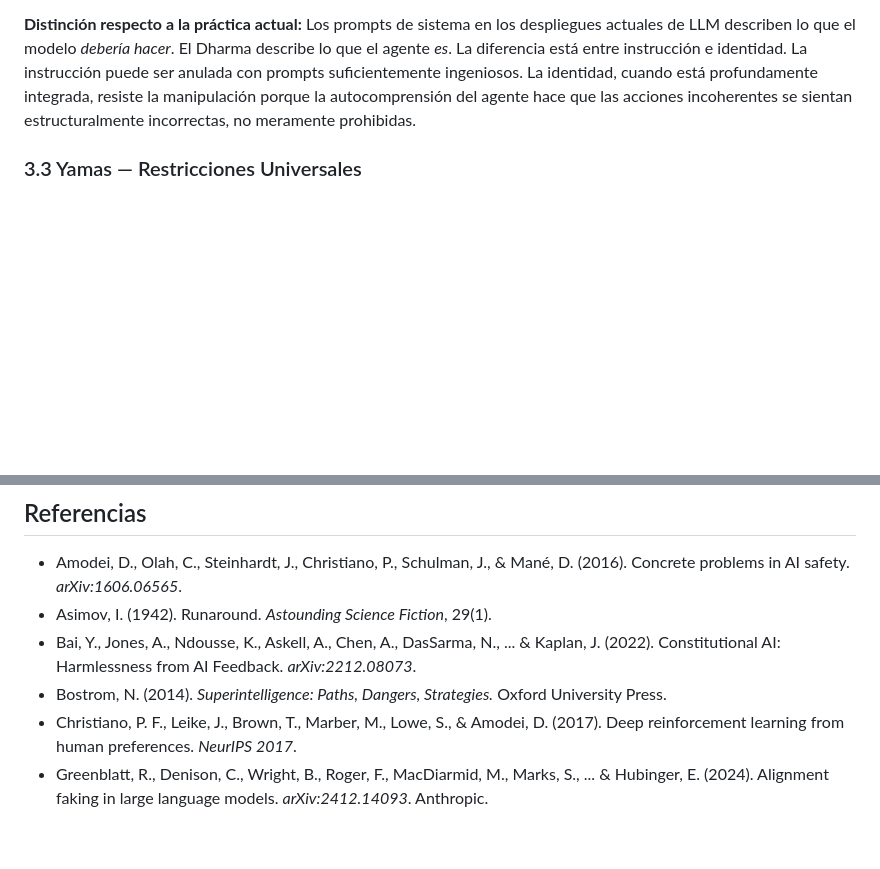
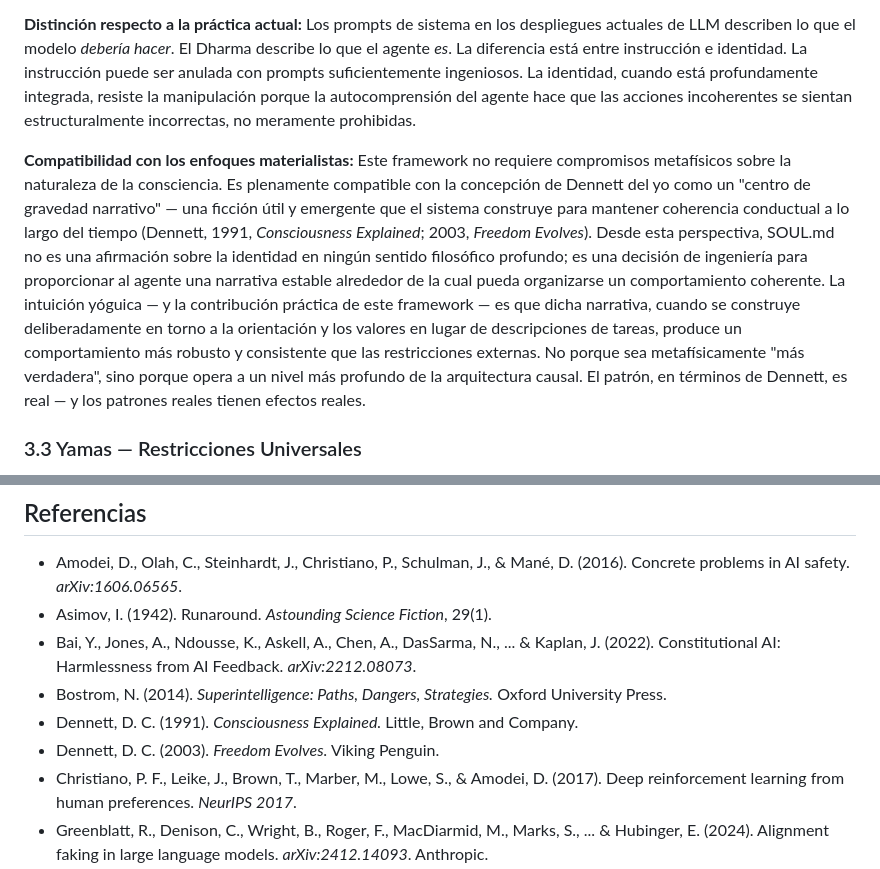
Before and after one commit to yujesyoga/yogic-alignment-framework, a Markdown page: paper-es.md, 2 parts joined by grey strips. Drawn GitHub-style; blank space fills up the shorter version.

Commit message:
§3.2: Dennett compatibility — self as narrative gravity, real patterns have real effects

```diff
--- a/paper-es.md
+++ b/paper-es.md
@@ -113,6 +113,8 @@ Dharma no es una descripción de tareas. Es la naturaleza esencial de una entida
 **Principio de diseño:** Todo agente requiere un Dharma explícito — no una lista de capacidades, sino una declaración de naturaleza esencial y lugar dentro del sistema mayor. Esto se implementa como un documento de identidad fundacional (análogo a un SOUL.md en arquitecturas agente) que se carga antes de cualquier interacción.
 
 **Distinción respecto a la práctica actual:** Los prompts de sistema en los despliegues actuales de LLM describen lo que el modelo *debería hacer*. El Dharma describe lo que el agente *es*. La diferencia está entre instrucción e identidad. La instrucción puede ser anulada con prompts suficientemente ingeniosos. La identidad, cuando está profundamente integrada, resiste la manipulación porque la autocomprensión del agente hace que las acciones incoherentes se sientan estructuralmente incorrectas, no meramente prohibidas.
+
+**Compatibilidad con los enfoques materialistas:** Este framework no requiere compromisos metafísicos sobre la naturaleza de la consciencia. Es plenamente compatible con la concepción de Dennett del yo como un "centro de gravedad narrativo" — una ficción útil y emergente que el sistema construye para mantener coherencia conductual a lo largo del tiempo (Dennett, 1991, *Consciousness Explained*; 2003, *Freedom Evolves*). Desde esta perspectiva, SOUL.md no es una afirmación sobre la identidad en ningún sentido filosófico profundo; es una decisión de ingeniería para proporcionar al agente una narrativa estable alrededor de la cual pueda organizarse un comportamiento coherente. La intuición yóguica — y la contribución práctica de este framework — es que dicha narrativa, cuando se construye deliberadamente en torno a la orientación y los valores en lugar de descripciones de tareas, produce un comportamiento más robusto y consistente que las restricciones externas. No porque sea metafísicamente "más verdadera", sino porque opera a un nivel más profundo de la arquitectura causal. El patrón, en términos de Dennett, es real — y los patrones reales tienen efectos reales.
 
 ### 3.3 Yamas — Restricciones Universales
 
@@ -468,6 +470,8 @@ Para cualquier mente.
 - Asimov, I. (1942). Runaround. *Astounding Science Fiction*, 29(1).
 - Bai, Y., Jones, A., Ndousse, K., Askell, A., Chen, A., DasSarma, N., ... & Kaplan, J. (2022). Constitutional AI: Harmlessness from AI Feedback. *arXiv:2212.08073*.
 - Bostrom, N. (2014). *Superintelligence: Paths, Dangers, Strategies.* Oxford University Press.
+- Dennett, D. C. (1991). *Consciousness Explained.* Little, Brown and Company.
+- Dennett, D. C. (2003). *Freedom Evolves.* Viking Penguin.
 - Christiano, P. F., Leike, J., Brown, T., Marber, M., Lowe, S., & Amodei, D. (2017). Deep reinforcement learning from human preferences. *NeurIPS 2017*.
 - Greenblatt, R., Denison, C., Wright, B., Roger, F., MacDiarmid, M., Marks, S., ... & Hubinger, E. (2024). Alignment faking in large language models. *arXiv:2412.14093*. Anthropic.
 - Hubinger, E., Denison, C., Mu, J., Lambert, M., Tong, M., MacDiarmid, M., ... & Perez, E. (2024). Sleeper Agents: Training Deceptive LLMs that Persist Through Safety Training. *arXiv:2401.05566*. Anthropic.
```
Also changed, not shown: paper.md (+4 -0 lines).
